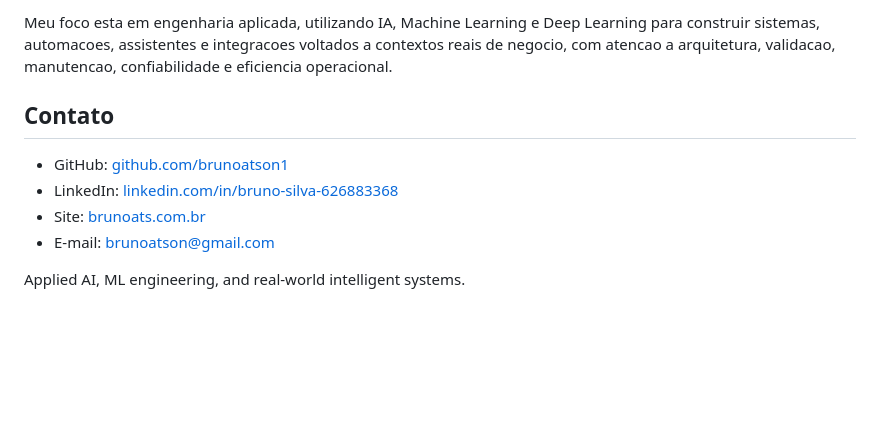
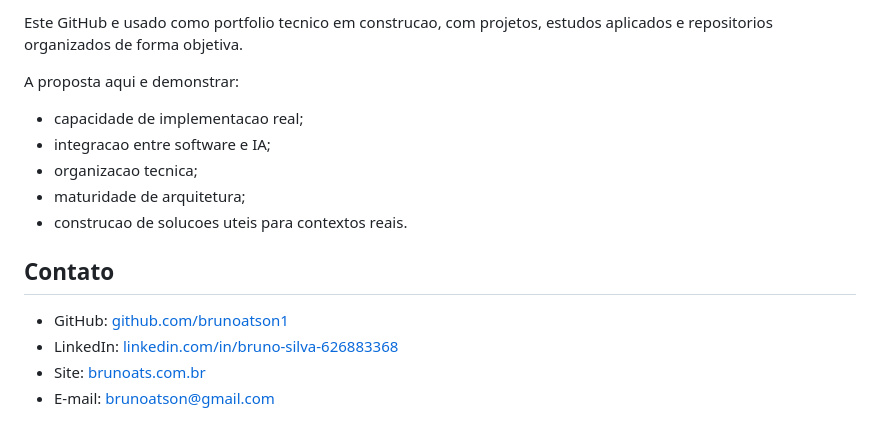
Before and after one commit to brunoatson1/brunoatson1, a Markdown page: README.md, the part around one of its changes. GitHub-like rendering; blank space fills up the shorter version.

```diff
--- a/README.md
+++ b/README.md
@@ -49,5 +76,13 @@ Os projetos publicos deste perfil estao sendo organizados como portfolio tecnico
 
-Meu foco esta em engenharia aplicada, utilizando IA, Machine Learning e Deep Learning para construir sistemas, automacoes, assistentes e integracoes voltados a contextos reais de negocio, com atencao a arquitetura, validacao, manutencao, confiabilidade e eficiencia operacional.
+Este GitHub e usado como portfolio tecnico em construcao, com projetos, estudos aplicados e repositorios organizados de forma objetiva.
+
+A proposta aqui e demonstrar:
+
+- capacidade de implementacao real;
+- integracao entre software e IA;
+- organizacao tecnica;
+- maturidade de arquitetura;
+- construcao de solucoes uteis para contextos reais.
 
 ## Contato
 
@@ -55,5 +90,3 @@ Meu foco esta em engenharia aplicada, utilizando IA, Machine Learning e Deep Lea
 - LinkedIn: [linkedin.com/in/bruno-silva-626883368](https://www.linkedin.com/in/bruno-silva-626883368/)
 - Site: [brunoats.com.br](https://brunoats.com.br)
 - E-mail: brunoatson@gmail.com
-
-Applied AI, ML engineering, and real-world intelligent systems.
```
Also changed, not shown: other parts of README.md (+49 -22 lines).
